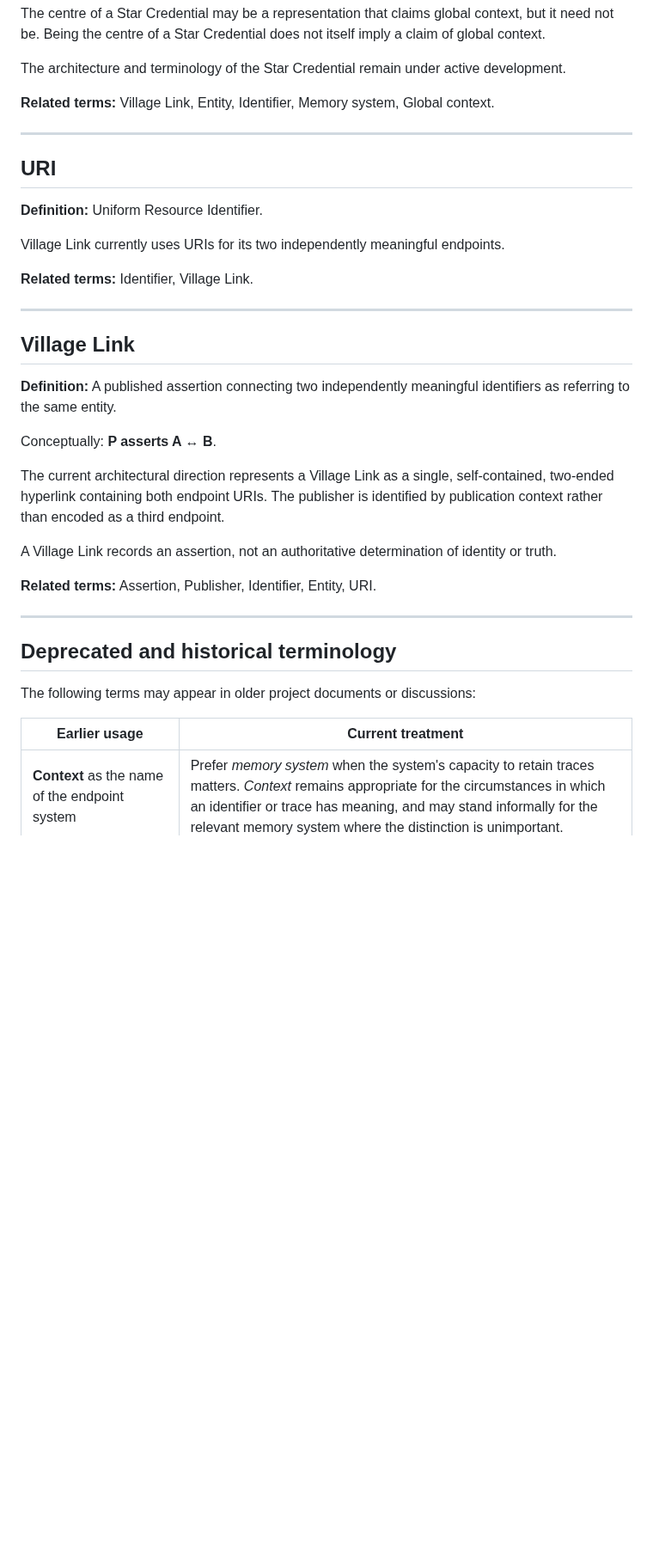
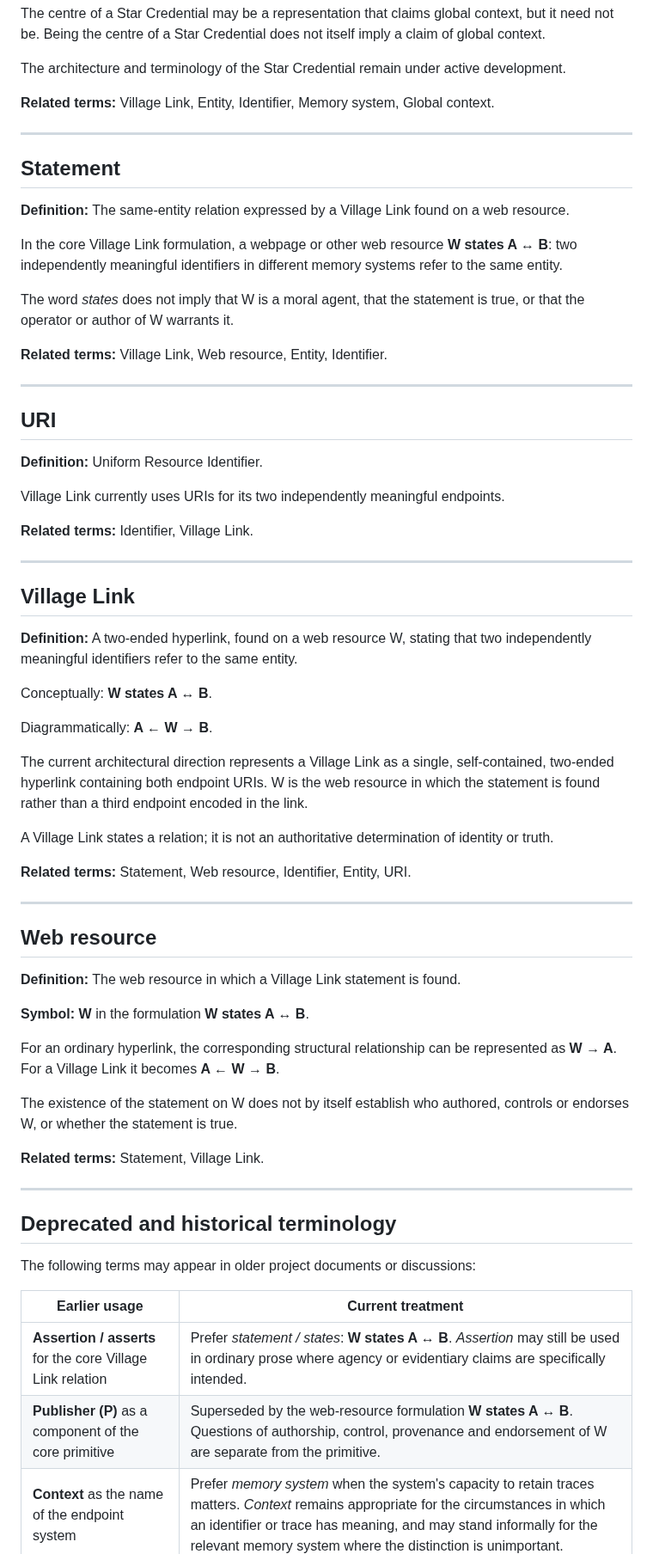
Before and after one commit to Inky-Tech-Pty-Ltd/VillageLink, a Markdown page: Glossary.md, the part around one of its changes. Shown at 86% size. Drawn GitHub-style; blank space fills up the shorter version.

Commit message:
Align glossary with webpage W terminology

```diff
--- a/Glossary.md
+++ b/Glossary.md
@@ -236,6 +212,18 @@ The architecture and terminology of the Star Credential remain under active deve
 
 ---
 
+## Statement
+
+**Definition:** The same-entity relation expressed by a Village Link found on a web resource.
+
+In the core Village Link formulation, a webpage or other web resource **W states A ↔ B**: two independently meaningful identifiers in different memory systems refer to the same entity.
+
+The word *states* does not imply that W is a moral agent, that the statement is true, or that the operator or author of W warrants it.
+
+**Related terms:** Village Link, Web resource, Entity, Identifier.
+
+---
+
 ## URI
 
 **Definition:** Uniform Resource Identifier.
@@ -248,15 +236,31 @@ Village Link currently uses URIs for its two independently meaningful endpoints.
 
 ## Village Link
 
-**Definition:** A published assertion connecting two independently meaningful identifiers as referring to the same entity.
+**Definition:** A two-ended hyperlink, found on a web resource W, stating that two independently meaningful identifiers refer to the same entity.
 
-Conceptually: **P asserts A ↔ B**.
+Conceptually: **W states A ↔ B**.
 
-The current architectural direction represents a Village Link as a single, self-contained, two-ended hyperlink containing both endpoint URIs. The publisher is identified by publication context rather than encoded as a third endpoint.
+Diagrammatically: **A ← W → B**.
 
-A Village Link records an assertion, not an authoritative determination of identity or truth.
+The current architectural direction represents a Village Link as a single, self-contained, two-ended hyperlink containing both endpoint URIs. W is the web resource in which the statement is found rather than a third endpoint encoded in the link.
 
-**Related terms:** Assertion, Publisher, Identifier, Entity, URI.
+A Village Link states a relation; it is not an authoritative determination of identity or truth.
+
+**Related terms:** Statement, Web resource, Identifier, Entity, URI.
+
+---
+
+## Web resource
+
+**Definition:** The web resource in which a Village Link statement is found.
+
+**Symbol:** **W** in the formulation **W states A ↔ B**.
+
+For an ordinary hyperlink, the corresponding structural relationship can be represented as **W → A**. For a Village Link it becomes **A ← W → B**.
+
+The existence of the statement on W does not by itself establish who authored, controls or endorses W, or whether the statement is true.
+
+**Related terms:** Statement, Village Link.
 
 ---
 
@@ -266,6 +270,8 @@ The following terms may appear in older project documents or discussions:
 
 | Earlier usage | Current treatment |
 | --- | --- |
+| **Assertion / asserts** for the core Village Link relation | Prefer *statement / states*: **W states A ↔ B**. *Assertion* may still be used in ordinary prose where agency or evidentiary claims are specifically intended. |
+| **Publisher (P)** as a component of the core primitive | Superseded by the web-resource formulation **W states A ↔ B**. Questions of authorship, control, provenance and endorsement of W are separate from the primitive. |
 | **Context** as the name of the endpoint system | Prefer *memory system* when the system's capacity to retain traces matters. *Context* remains appropriate for the circumstances in which an identifier or trace has meaning, and may stand informally for the relevant memory system where the distinction is unimportant. |
 | **Governance system** as the generic endpoint system | Use *memory system*. Governance may operate across multiple memory systems. |
 | **Reputation system** as the generic endpoint system | Use *memory system*. A reputation system is a more specific kind of memory system. |
```
Also changed, not shown: other parts of Glossary.md (+3 -27 lines).
